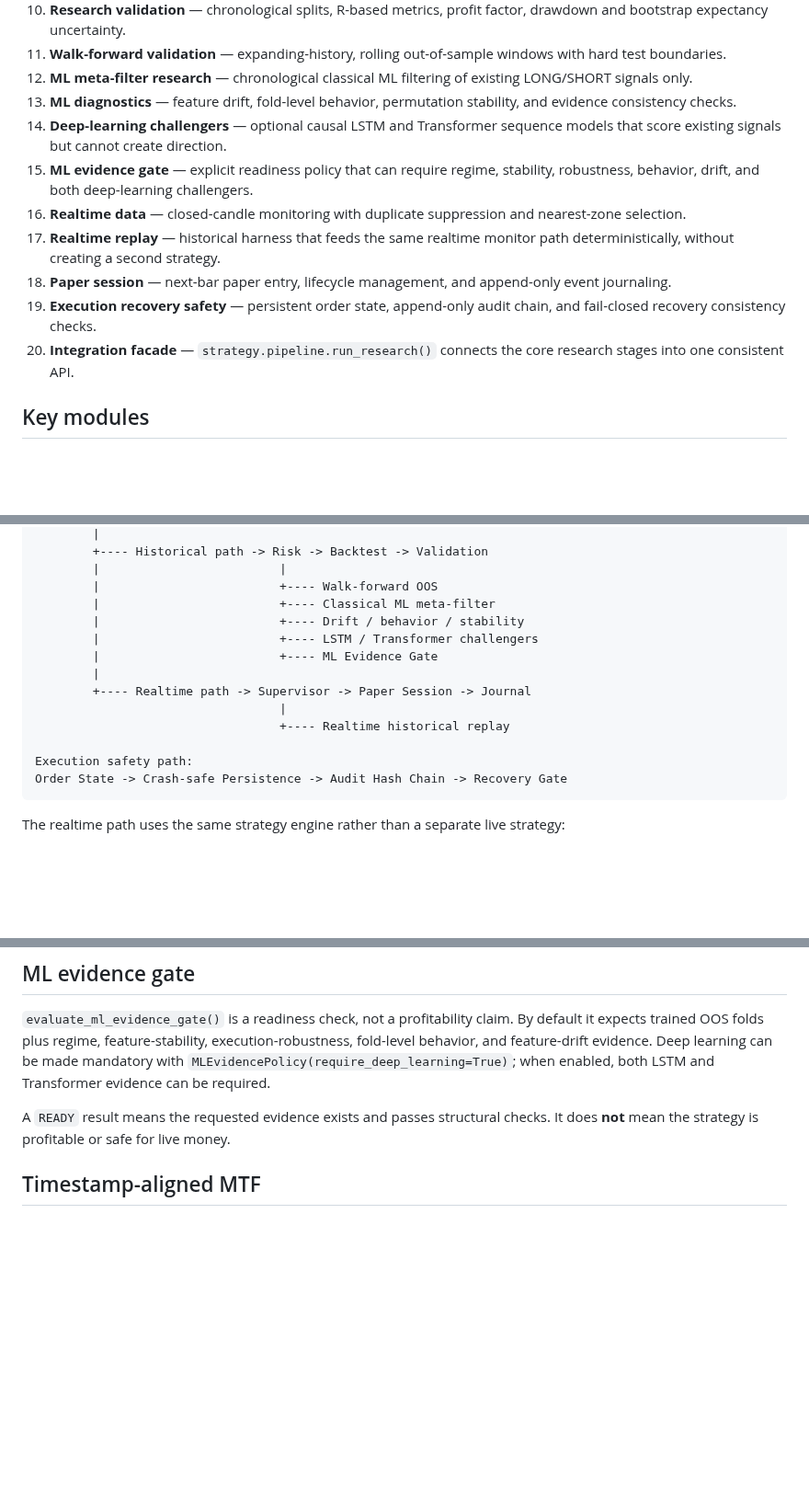
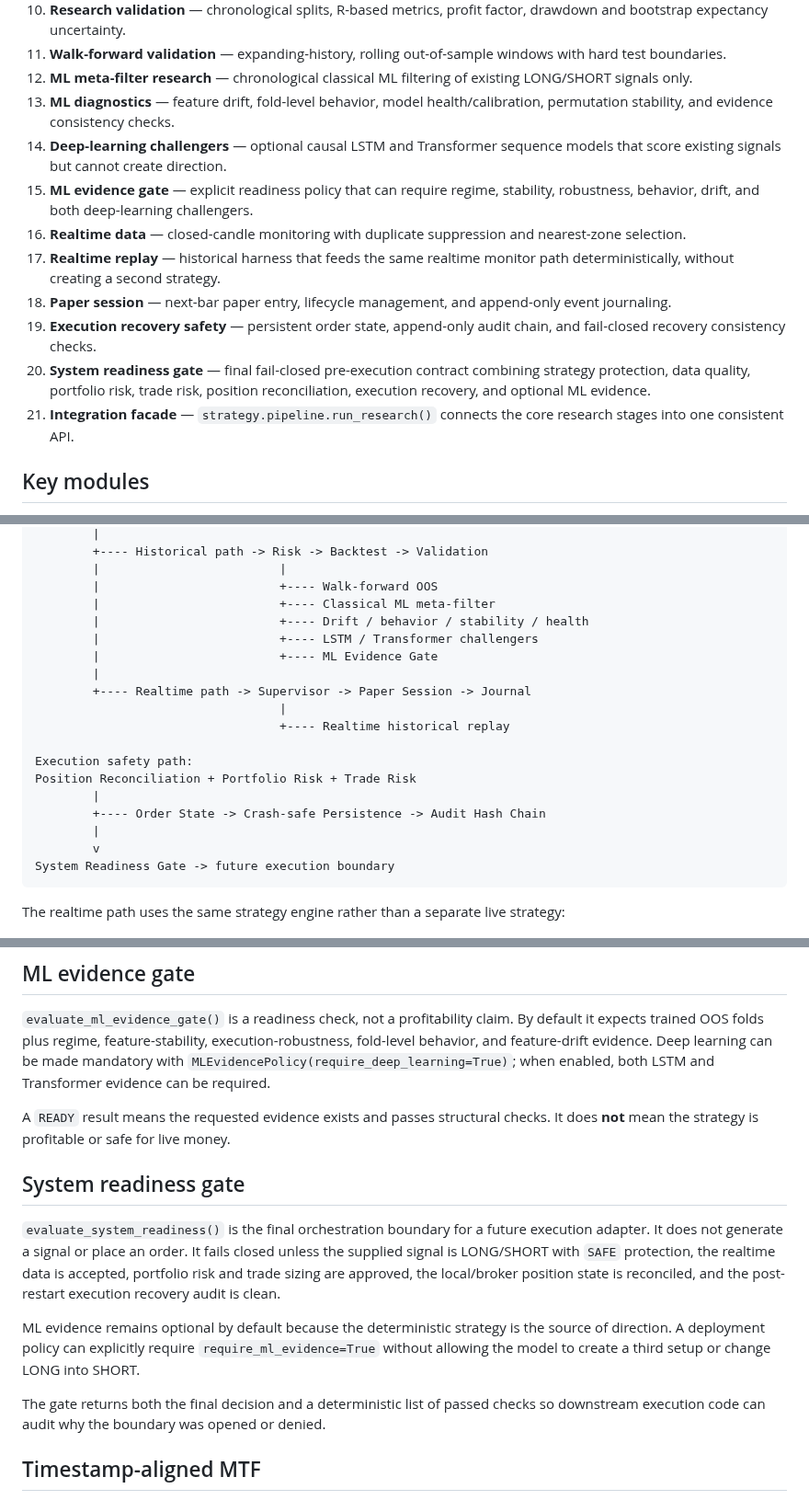
Before and after one commit to nongamertvchop-hue/Ariatrading, a Markdown page: README.md, 3 parts joined by grey strips. Shown at 92% size. Rendered like a GitHub page; blank space fills up the shorter version.

Commit message:
docs: document system readiness architecture 0.11.0

````diff
--- a/README.md
+++ b/README.md
@@ -30,14 +30,15 @@ The project is layered so every stage can be used together without duplicating s
 10. **Research validation** — chronological splits, R-based metrics, profit factor, drawdown and bootstrap expectancy uncertainty.
 11. **Walk-forward validation** — expanding-history, rolling out-of-sample windows with hard test boundaries.
 12. **ML meta-filter research** — chronological classical ML filtering of existing LONG/SHORT signals only.
-13. **ML diagnostics** — feature drift, fold-level behavior, permutation stability, and evidence consistency checks.
+13. **ML diagnostics** — feature drift, fold-level behavior, model health/calibration, permutation stability, and evidence consistency checks.
 14. **Deep-learning challengers** — optional causal LSTM and Transformer sequence models that score existing signals but cannot create direction.
 15. **ML evidence gate** — explicit readiness policy that can require regime, stability, robustness, behavior, drift, and both deep-learning challengers.
 16. **Realtime data** — closed-candle monitoring with duplicate suppression and nearest-zone selection.
 17. **Realtime replay** — historical harness that feeds the same realtime monitor path deterministically, without creating a second strategy.
 18. **Paper session** — next-bar paper entry, lifecycle management, and append-only event journaling.
 19. **Execution recovery safety** — persistent order state, append-only audit chain, and fail-closed recovery consistency checks.
-20. **Integration facade** — `strategy.pipeline.run_research()` connects the core research stages into one consistent API.
+20. **System readiness gate** — final fail-closed pre-execution contract combining strategy protection, data quality, portfolio risk, trade risk, position reconciliation, execution recovery, and optional ML evidence.
+21. **Integration facade** — `strategy.pipeline.run_research()` connects the core research stages into one consistent API.
 
 ## Key modules
 
@@ -105,7 +109,7 @@ LONG / SHORT / WAIT
         |                         |
         |                         +---- Walk-forward OOS
         |                         +---- Classical ML meta-filter
-        |                         +---- Drift / behavior / stability
+        |                         +---- Drift / behavior / stability / health
         |                         +---- LSTM / Transformer challengers
         |                         +---- ML Evidence Gate
         |
@@ -114,7 +118,12 @@ LONG / SHORT / WAIT
                                   +---- Realtime historical replay
 
 Execution safety path:
-Order State -> Crash-safe Persistence -> Audit Hash Chain -> Recovery Gate
+Position Reconciliation + Portfolio Risk + Trade Risk
+        |
+        +---- Order State -> Crash-safe Persistence -> Audit Hash Chain
+        |
+        v
+System Readiness Gate -> future execution boundary
 ```
 
 The realtime path uses the same strategy engine rather than a separate live strategy:
@@ -150,6 +159,14 @@ The `MLEvidencePolicy` can require both LSTM and Transformer evidence. This is i
 `evaluate_ml_evidence_gate()` is a readiness check, not a profitability claim. By default it expects trained OOS folds plus regime, feature-stability, execution-robustness, fold-level behavior, and feature-drift evidence. Deep learning can be made mandatory with `MLEvidencePolicy(require_deep_learning=True)`; when enabled, both LSTM and Transformer evidence can be required.
 
 A `READY` result means the requested evidence exists and passes structural checks. It does **not** mean the strategy is profitable or safe for live money.
+
+## System readiness gate
+
+`evaluate_system_readiness()` is the final orchestration boundary for a future execution adapter. It does not generate a signal or place an order. It fails closed unless the supplied signal is LONG/SHORT with `SAFE` protection, the realtime data is accepted, portfolio risk and trade sizing are approved, the local/broker position state is reconciled, and the post-restart execution recovery audit is clean.
+
+ML evidence remains optional by default because the deterministic strategy is the source of direction. A deployment policy can explicitly require `require_ml_evidence=True` without allowing the model to create a third setup or change LONG into SHORT.
+
+The gate returns both the final decision and a deterministic list of passed checks so downstream execution code can audit why the boundary was opened or denied.
 
 ## Timestamp-aligned MTF
 
````
Also changed, not shown: other parts of README.md (+6 -3 lines).
